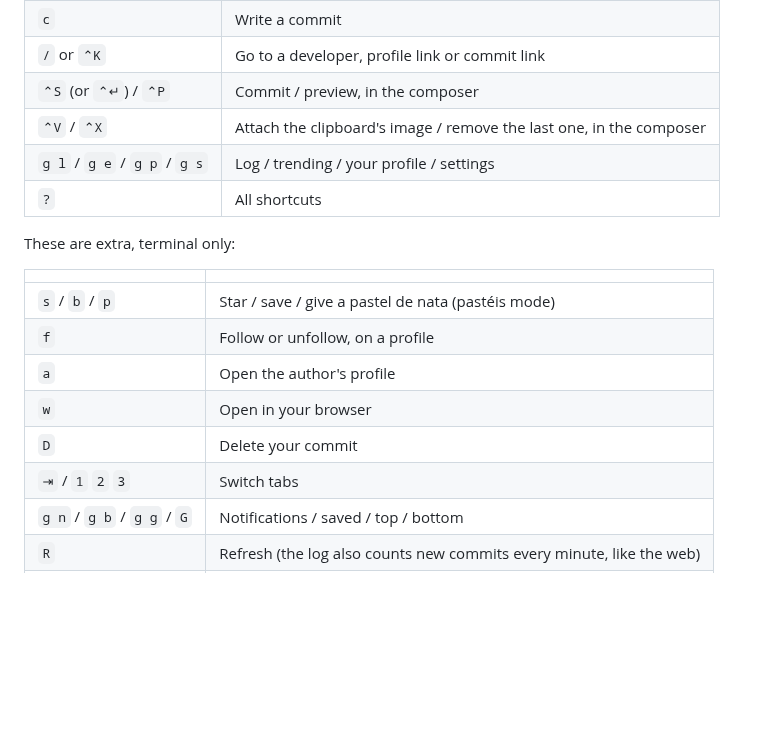
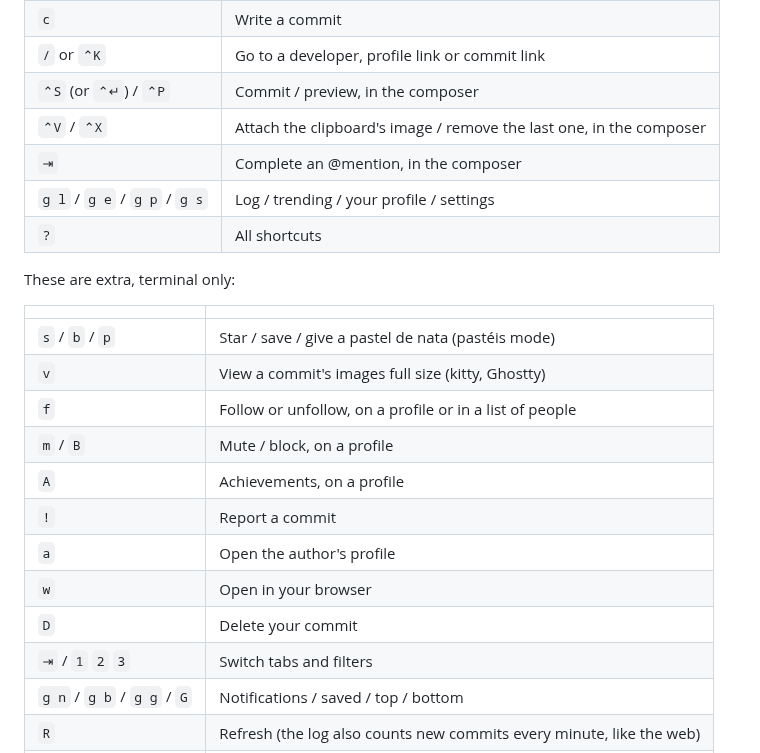
Before and after one commit to mihaidaniel34/dev-null-tui, a Markdown page: README.md, the part around one of its changes. Drawn GitHub-style; blank space fills up the shorter version.

```diff
--- a/README.md
+++ b/README.md
@@ -76,6 +87,7 @@ These match the web app:
 | `/` or `⌃K` | Go to a developer, profile link or commit link |
 | `⌃S` (or `⌃↵`) / `⌃P` | Commit / preview, in the composer |
 | `⌃V` / `⌃X` | Attach the clipboard's image / remove the last one, in the composer |
+| `⇥` | Complete an @mention, in the composer |
 | `g l` / `g e` / `g p` / `g s` | Log / trending / your profile / settings |
 | `?` | All shortcuts |
 
@@ -84,11 +96,15 @@ These are extra, terminal only:
 | | |
 |---|---|
 | `s` / `b` / `p` | Star / save / give a pastel de nata (pastéis mode) |
-| `f` | Follow or unfollow, on a profile |
+| `v` | View a commit's images full size (kitty, Ghostty) |
+| `f` | Follow or unfollow, on a profile or in a list of people |
+| `m` / `B` | Mute / block, on a profile |
+| `A` | Achievements, on a profile |
+| `!` | Report a commit |
 | `a` | Open the author's profile |
 | `w` | Open in your browser |
 | `D` | Delete your commit |
-| `⇥` / `1` `2` `3` | Switch tabs |
+| `⇥` / `1` `2` `3` | Switch tabs and filters |
 | `g n` / `g b` / `g g` / `G` | Notifications / saved / top / bottom |
 | `R` | Refresh (the log also counts new commits every minute, like the web) |
 | `esc` | Back |
```
Also changed, not shown: other parts of README.md (+12 -1 lines), docs/profile.png (added), 3 other files.
